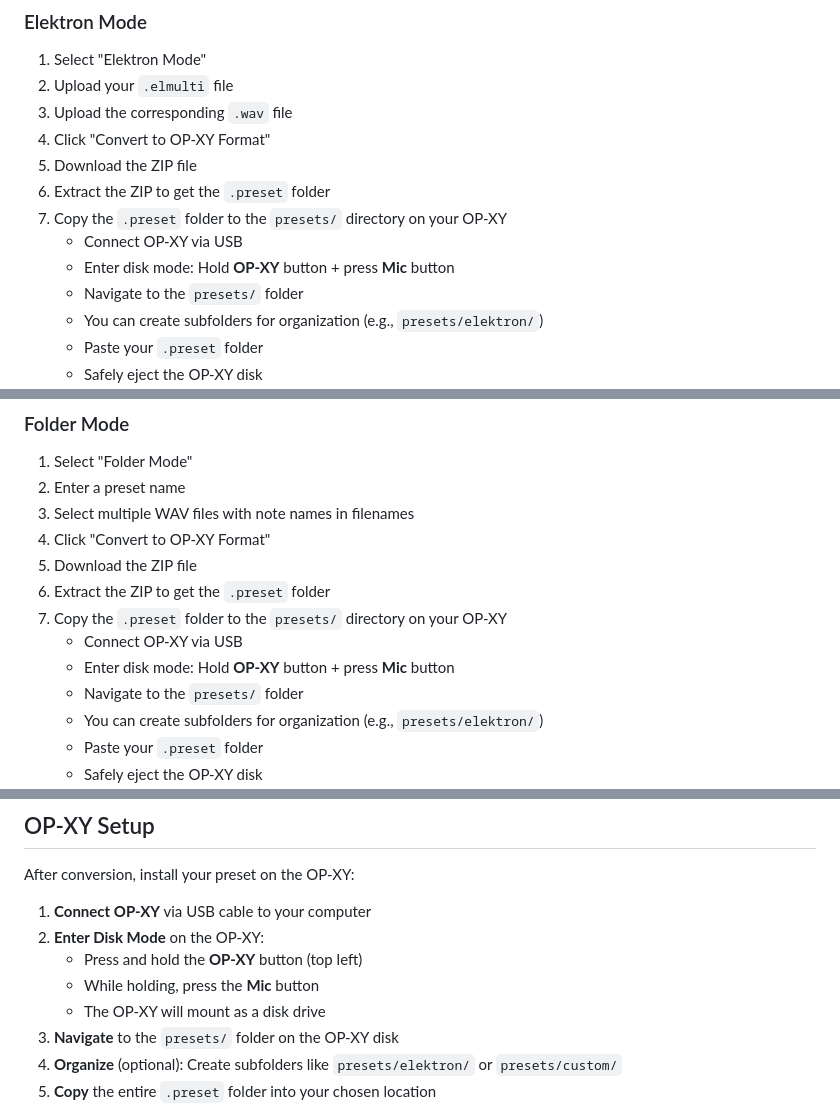
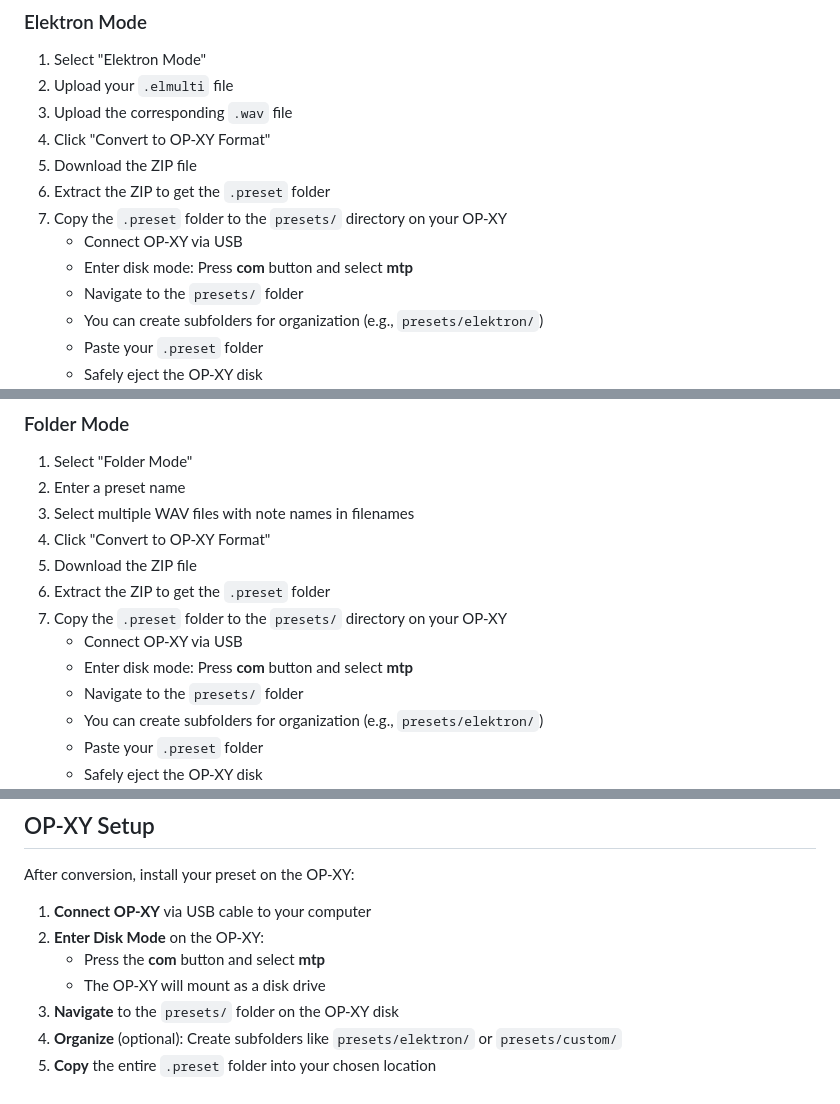
Before and after one commit to cfurrow7/opxy-converter, a Markdown page: README.md, 3 parts joined by grey strips. GitHub-like rendering.

Commit message:
Update OP-XY disk mode instructions with correct procedure.
Changed from incorrect "Hold OP-XY button + press Mic button" to the
correct "Press com button and select mtp" based on official OP-XY manual.

Co-Authored-By: Claude Sonnet 4.5 <noreply@anthropic.com>

```diff
--- a/README.md
+++ b/README.md
@@ -40,7 +40,7 @@ Visit the live demo URL above and start converting immediately.
 6. Extract the ZIP to get the `.preset` folder
 7. Copy the `.preset` folder to the `presets/` directory on your OP-XY
    - Connect OP-XY via USB
-   - Enter disk mode: Hold **OP-XY** button + press **Mic** button
+   - Enter disk mode: Press **com** button and select **mtp**
    - Navigate to the `presets/` folder
    - You can create subfolders for organization (e.g., `presets/elektron/`)
    - Paste your `.preset` folder
@@ -55,7 +55,7 @@ Visit the live demo URL above and start converting immediately.
 6. Extract the ZIP to get the `.preset` folder
 7. Copy the `.preset` folder to the `presets/` directory on your OP-XY
    - Connect OP-XY via USB
-   - Enter disk mode: Hold **OP-XY** button + press **Mic** button
+   - Enter disk mode: Press **com** button and select **mtp**
    - Navigate to the `presets/` folder
    - You can create subfolders for organization (e.g., `presets/elektron/`)
    - Paste your `.preset` folder
@@ -88,8 +88,7 @@ After conversion, install your preset on the OP-XY:
 
 1. **Connect OP-XY** via USB cable to your computer
 2. **Enter Disk Mode** on the OP-XY:
-   - Press and hold the **OP-XY** button (top left)
-   - While holding, press the **Mic** button
+   - Press the **com** button and select **mtp**
    - The OP-XY will mount as a disk drive
 3. **Navigate** to the `presets/` folder on the OP-XY disk
 4. **Organize** (optional): Create subfolders like `presets/elektron/` or `presets/custom/`
```
